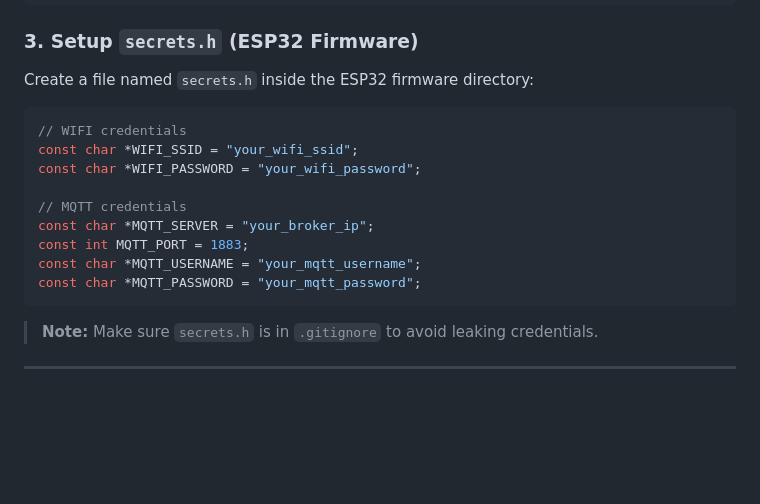
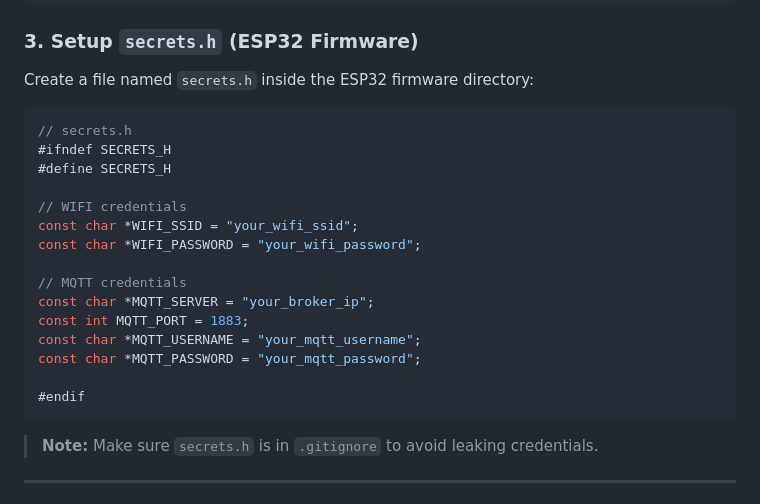
Before and after one commit to Badr1203/IOT-Attendance, a Markdown page: README.md, the part around the change. Drawn GitHub-style; blank space fills up the shorter version.

````diff
--- a/README.md
+++ b/README.md
@@ -76,6 +76,10 @@ SECRET_KEY=your_flask_secret_key
 Create a file named `secrets.h` inside the ESP32 firmware directory:
 
 ```cpp
+// secrets.h
+#ifndef SECRETS_H
+#define SECRETS_H
+
 // WIFI credentials
 const char *WIFI_SSID = "your_wifi_ssid";
 const char *WIFI_PASSWORD = "your_wifi_password";
@@ -85,6 +89,8 @@ const char *MQTT_SERVER = "your_broker_ip";
 const int MQTT_PORT = 1883;
 const char *MQTT_USERNAME = "your_mqtt_username";
 const char *MQTT_PASSWORD = "your_mqtt_password";
+
+#endif
 ```
 
 > **Note:** Make sure `secrets.h` is in `.gitignore` to avoid leaking credentials.
````
